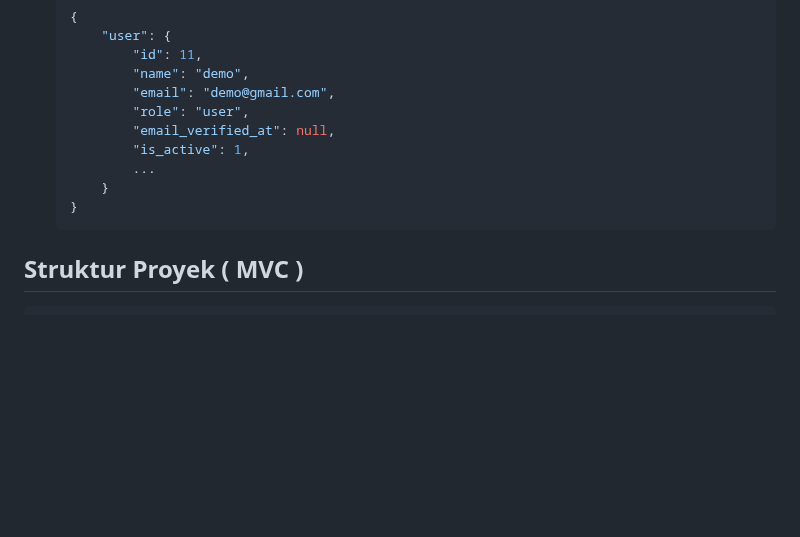
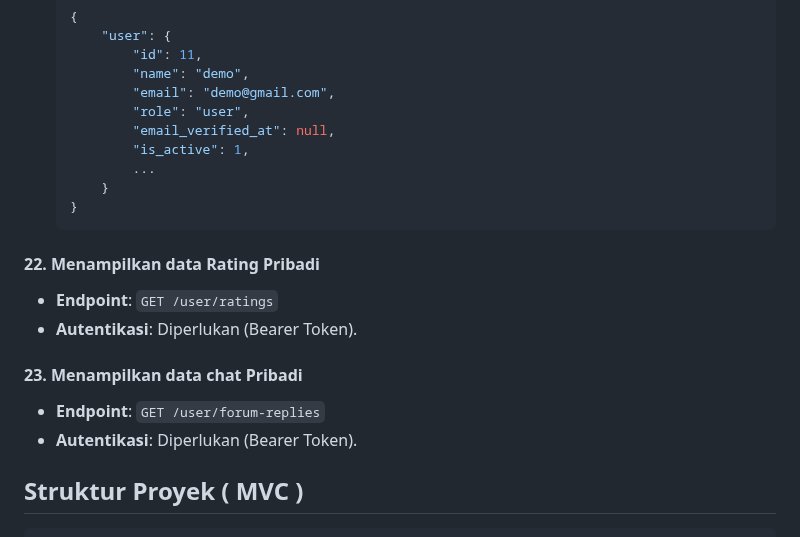
Before and after one commit to ichramsyah/rinema-fullstack-webApp, a Markdown page: README.md, the part around the change. Rendered like a GitHub page; blank space fills up the shorter version.

````diff
--- a/README.md
+++ b/README.md
@@ -330,6 +330,16 @@ Endpoint ini bisa diakses secara publik.
     }
     ```
 
+  #### 22. Menampilkan data Rating Pribadi
+
+-   **Endpoint**: `GET /user/ratings`
+-   **Autentikasi**: Diperlukan (Bearer Token).
+
+  #### 23. Menampilkan data chat Pribadi
+
+-   **Endpoint**: `GET /user/forum-replies`
+-   **Autentikasi**: Diperlukan (Bearer Token).
+
 ## Struktur Proyek ( MVC )
 
 ```
````
